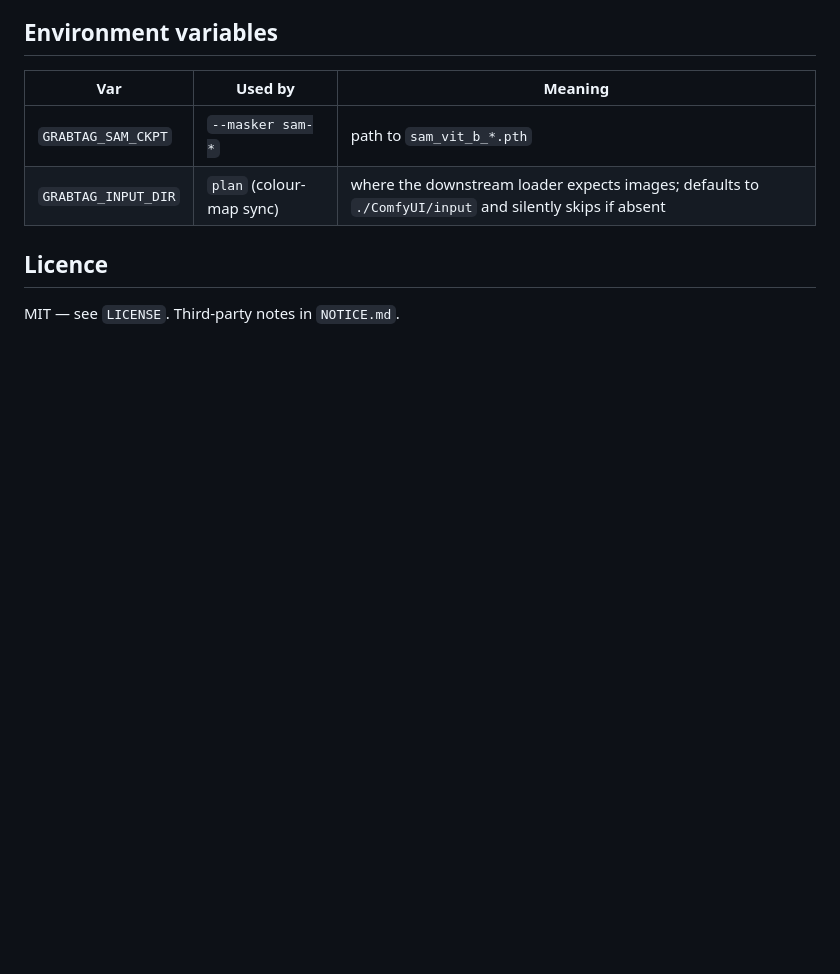
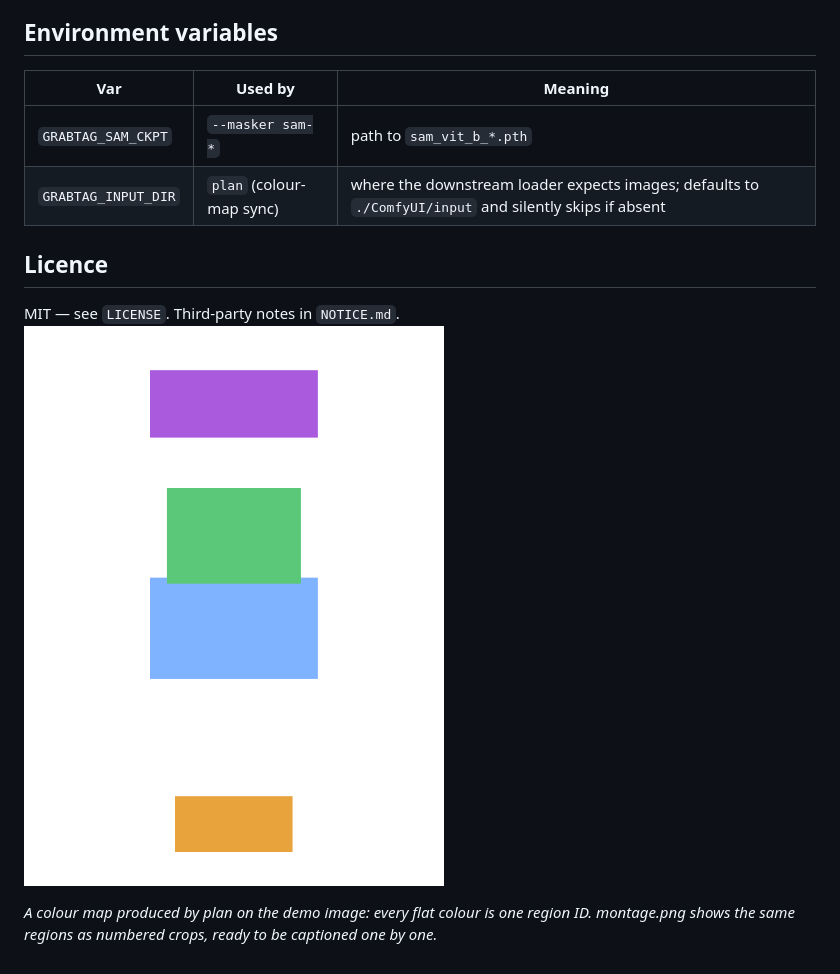
Before and after one commit to blackll7/MOSS-image-edit-grabtag, a Markdown page: README.md, the part around the change. Drawn GitHub-style; pictures changed too: docs/images/demo-cm.png (added); blank space fills up the shorter version.

Commit message:
docs: add demo colour map and montage screenshots

```diff
--- a/README.md
+++ b/README.md
@@ -130,3 +130,8 @@ large garments.
 ## Licence
 
 MIT — see `LICENSE`. Third-party notes in `NOTICE.md`.
+![regions](docs/images/demo-cm.png)
+
+*A colour map produced by plan on the demo image: every flat colour is one
+region ID. montage.png shows the same regions as numbered crops, ready to be
+captioned one by one.*
```
Also changed, not shown: docs/images/demo-montage.png (added).
